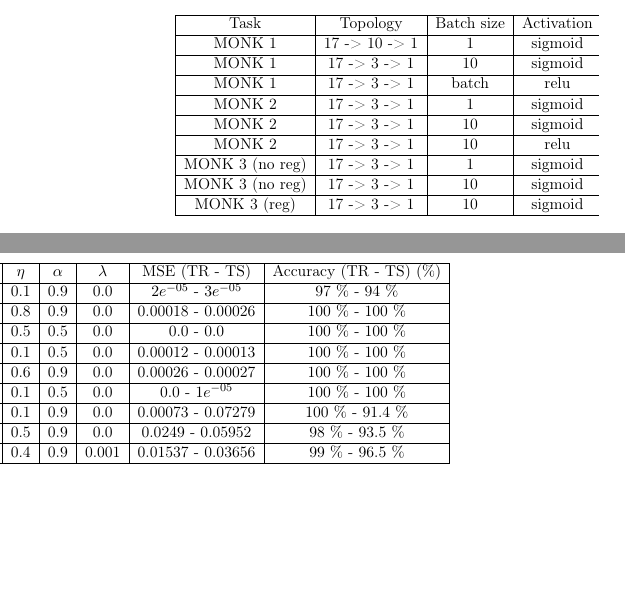
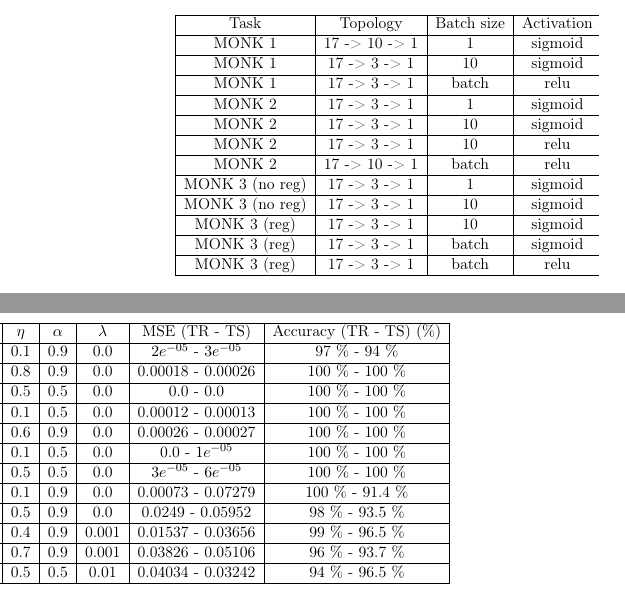
Before and after one commit to germz01/machinel-learning, a LaTeX paper (report/report.tex): two parts of the columns of page 8 of 8, joined at a grey line, cut so that both start at the same text, the shorter picture padded with empty space. Compiled offline with pdfLaTeX.

Commit message:
Added some preliminary cases for monks dataset

```diff
--- a/report/report.tex
+++ b/report/report.tex
@@ -456,6 +456,9 @@ This learning time is quite expensive for our computing resources, so we decided
                     MONK 2 & 17 -> 3 -> 1 & 10 & relu & 0.1 & 0.5 & 0.0 & 0.0 - $1e^{-05}$ &
                     100 \% - 100 \% \\
                     \hline
+                    MONK 2 & 17 -> 10 -> 1 & batch & relu & 0.5 & 0.5 & 0.0 & $3e^{-05}$ - $6e^{-05}$ &
+                    100 \% - 100 \% \\
+                    \hline
                     MONK 3 (no reg) & 17 -> 3 -> 1 & 1 & sigmoid & 0.1 & 0.9 & 0.0 & 0.00073 - 0.07279
                     & 100 \% - 91.4 \% \\
                     \hline
@@ -464,6 +467,12 @@ This learning time is quite expensive for our computing resources, so we decided
                     \hline
                     MONK 3 (reg) & 17 -> 3 -> 1 & 10 & sigmoid & 0.4 & 0.9 & 0.001 & 0.01537 - 0.03656
                     & 99 \% - 96.5 \% \\
+                    \hline
+                    MONK 3 (reg) & 17 -> 3 -> 1 & batch & sigmoid & 0.7 & 0.9 & 0.001 & 0.03826 - 0.05106
+                    & 96 \% - 93.7 \% \\
+                    \hline
+                    MONK 3 (reg) & 17 -> 3 -> 1 & batch & relu & 0.5 & 0.5 & 0.01 & 0.04034 - 0.03242
+                    & 94 \% - 96.5 \% \\
                     \hline
                 \end{tabular}
             }
```
Also changed, not shown: report/img/monks_preliminary_trials/monks_2_mb_batch_5w9B.pdf (added), report/img/monks_preliminary_trials/monks_3_mb_batch_BeoA.pdf (added), report/img/monks_preliminary_trials/monks_3_mb_batch_rs5D.pdf (added), 1 other file.
